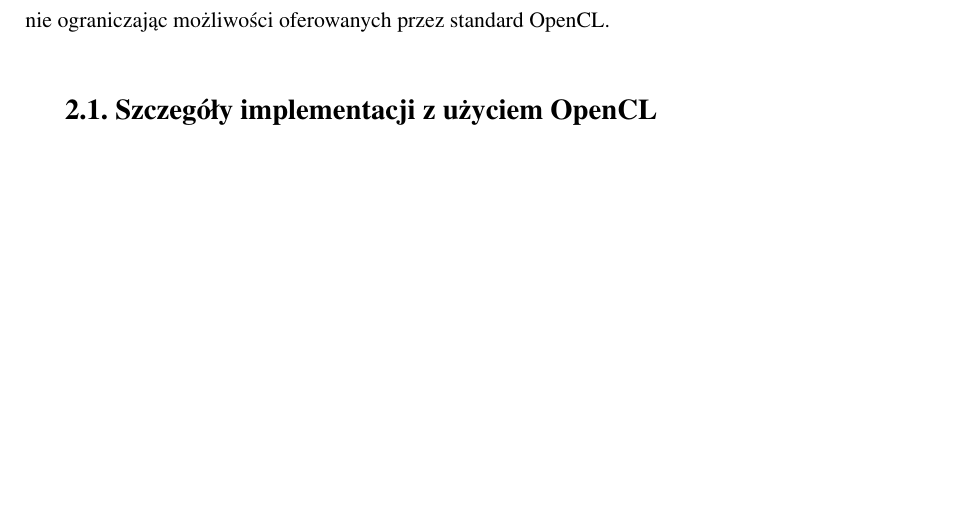
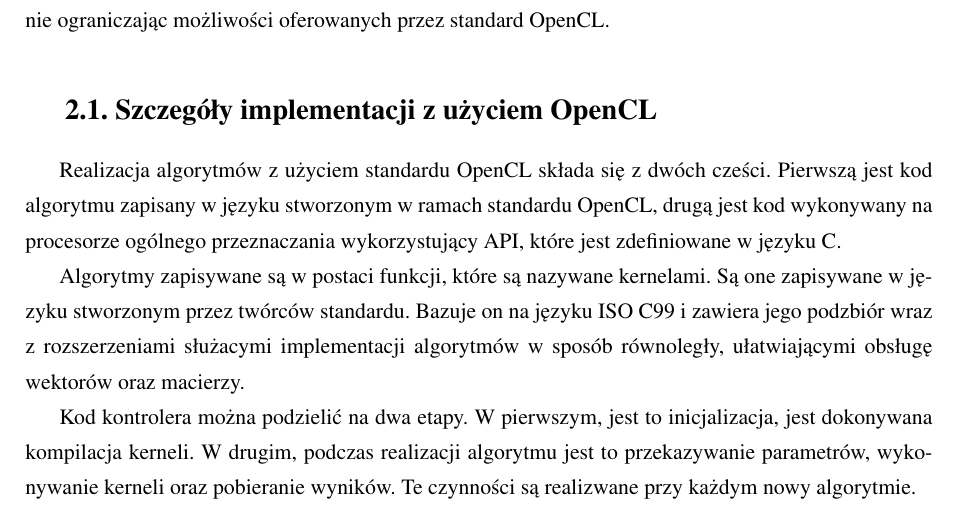
Before and after one commit to kn65op/Mag, a LaTeX thesis (praca.tex, which reads opencl.tex): part of page 10 of 11, cut so that both start at the same text, the shorter picture padded with empty space. Compiled offline with pdfLaTeX.

Commit message:
More OpenCL

```diff
--- a/opencl.tex
+++ b/opencl.tex
@@ -5,3 +5,9 @@ W~tym rodziale przedstawiono sposób implementacji algorytmów z~użyciem standa
 
 \section{Szczegóły implementacji z użyciem OpenCL}
 \label{sec:szczegolyOpenCL}
+
+Realizacja algorytmów z~użyciem standardu OpenCL składa się z~dwóch cześci. Pierwszą jest kod algorytmu zapisany w~języku stworzonym w ramach standardu OpenCL, drugą jest kod wykonywany na procesorze ogólnego przeznaczania wykorzystujący API, które jest zdefiniowane w języku C.
+
+Algorytmy zapisywane są w~postaci funkcji, które są nazywane kernelami. Są one zapisywane w~języku stworzonym przez twórców standardu. Bazuje on na języku ISO C99 i~zawiera jego podzbiór wraz z~rozszerzeniami służacymi implementacji algorytmów w sposób równoległy, ułatwiającymi obsługę wektorów oraz macierzy.
+
+Kod kontrolera można podzielić na dwa etapy. W~pierwszym, jest to inicjalizacja, jest dokonywana kompilacja kerneli. W~drugim, podczas realizacji algorytmu jest to przekazywanie parametrów, wykonywanie kerneli oraz pobieranie wyników. Te czynności są realizwane przy każdym nowy algorytmie.
```
